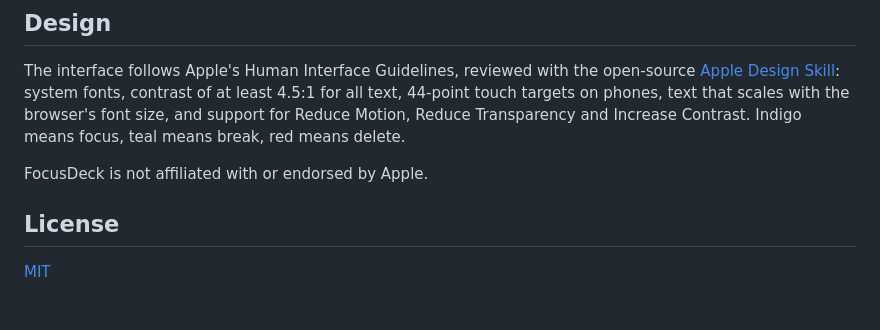
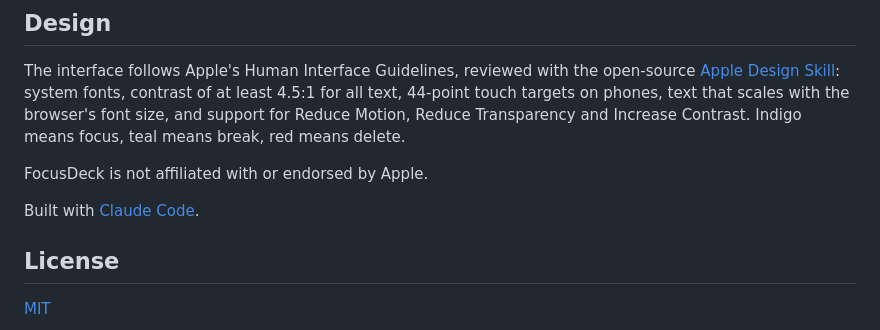
Before and after one commit to Ahmed28phantom/focusdeck, a Markdown page: README.md, the part around the change. GitHub-like rendering; blank space fills up the shorter version.

Commit message:
README: say it was built with Claude Code
Co-Authored-By: Claude Opus 5.5 <noreply@anthropic.com>

```diff
--- a/README.md
+++ b/README.md
@@ -88,6 +88,8 @@ The interface follows Apple's Human Interface Guidelines, reviewed with the open
 
 FocusDeck is not affiliated with or endorsed by Apple.
 
+Built with [Claude Code](https://claude.com/claude-code).
+
 ## License
 
 [MIT](LICENSE)
```
